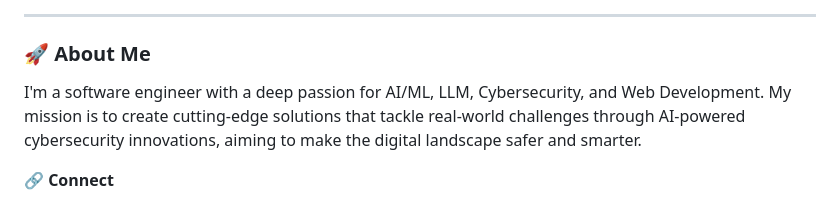
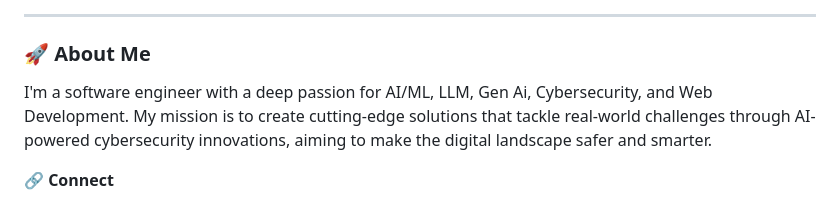
Before and after one commit to Getachew0557/Getachew0557, a Markdown page: README.md, the part around the change. GitHub-like rendering.

```diff
--- a/README.md
+++ b/README.md
@@ -4,7 +4,7 @@
 ---
 
 ### 🚀 About Me
-I'm a software engineer with a deep passion for AI/ML, LLM, Cybersecurity, and Web Development. My mission is to create cutting-edge solutions that tackle real-world challenges through AI-powered cybersecurity innovations, aiming to make the digital landscape safer and smarter.
+I'm a software engineer with a deep passion for AI/ML, LLM, Gen Ai, Cybersecurity, and Web Development. My mission is to create cutting-edge solutions that tackle real-world challenges through AI-powered cybersecurity innovations, aiming to make the digital landscape safer and smarter.
 
 🔗 **Connect**
 - 🖥️ [Portfolio](https://getachew.vercel.app/)
```
